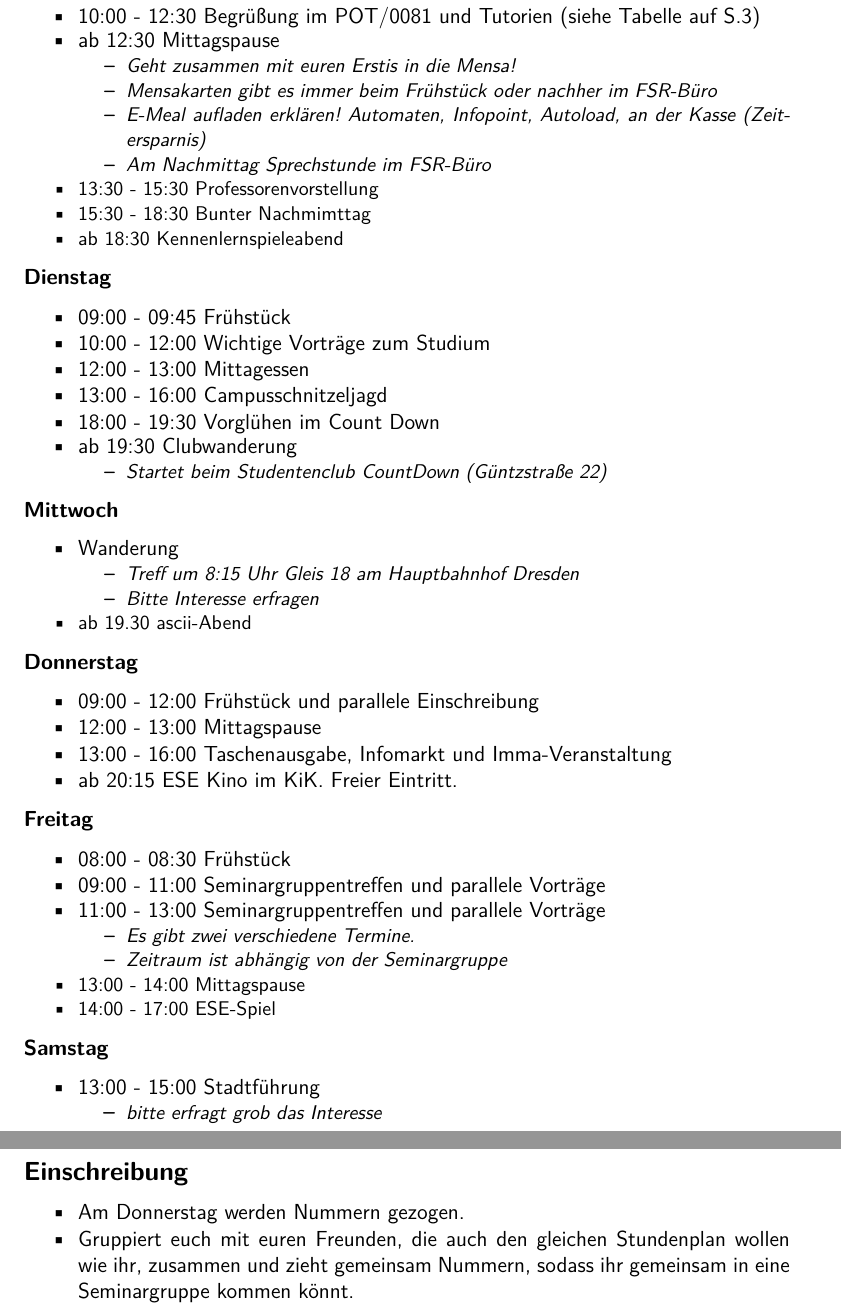
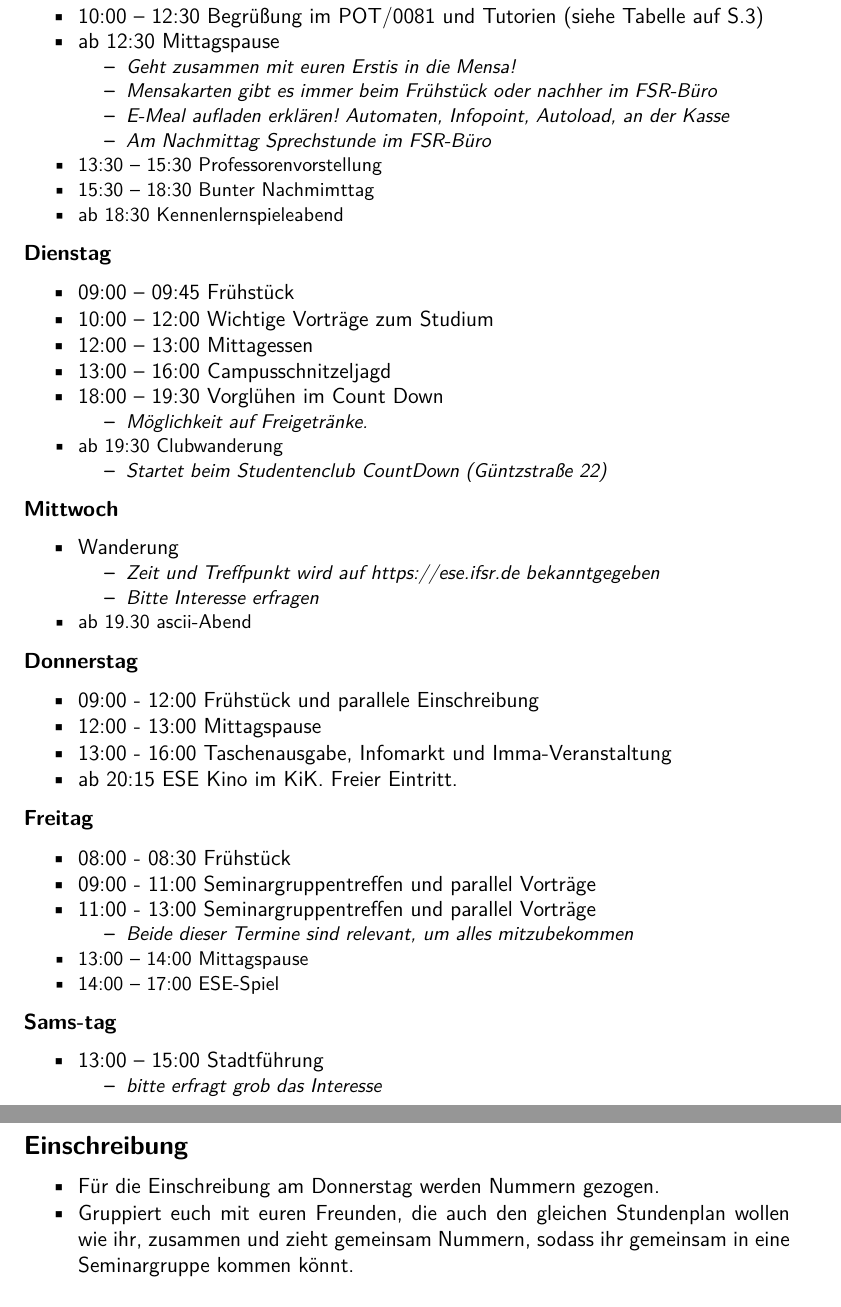
Before and after one commit to fsr/esetutorenleitfaden, a LaTeX document (tutorenleitfaden.tex): two parts of pages 7 and 8 of 20, joined at a grey line, cut so that both start at the same text. Compiled offline with XeLaTeX.

Commit message:
last changes (minor ones)

```diff
--- a/tutorenleitfaden.tex
+++ b/tutorenleitfaden.tex
@@ -11,6 +11,7 @@
 \usepackage{eurosym}
 \usepackage{tikzsymbols}
 \usetikzlibrary{shapes}
+\usepackage{csquotes}
 \renewcommand*\familydefault{\sfdefault}
 
 \definecolor{esebgcolor}{rgb}{1, 1, 1} % wip-ish color -- #0D5F98
@@ -140,30 +140,36 @@ Ort der Begrüßung ist der Hörsaal POT/81 (Pothoff-Bau) und der der Vorträge
 
 \textbf{Montag}
 \begin{itemize*}
-\item 09:00 - 09:45 Frühstück
-\item 10:00 - 12:30 Begrüßung im POT/0081 und Tutorien (siehe Tabelle auf S.\pageref{tabelle})
+\item 09:00 -- 09:45 Frühstück
+\item 10:00 -- 12:30 Begrüßung im POT/0081 und Tutorien (siehe Tabelle auf S.\pageref{tabelle})
 \item ab 12:30 Mittagspause
-  \small{\textit{
+  \small{\textit{%
   \begin{itemize*}
     \item Geht zusammen mit euren Erstis in die Mensa!
     \item Mensakarten gibt es immer beim Frühstück oder nachher im FSR-Büro
-    \item E-Meal aufladen erklären! Automaten, Infopoint, Autoload, an der Kasse (Zeitersparnis)
+    \item E-Meal aufladen erklären! Automaten, Infopoint, Autoload, an der Kasse
     \item Am Nachmittag Sprechstunde im FSR-Büro
   \end{itemize*}
   }}
-\item 13:30 - 15:30 Professorenvorstellung
-\item 15:30 - 18:30 Bunter Nachmimttag
+\item 13:30 -- 15:30 Professorenvorstellung
+\item 15:30 -- 18:30 Bunter Nachmimttag
 \item ab 18:30 Kennenlernspieleabend
 \end{itemize*}
+
 \textbf{Dienstag}
 \begin{itemize*}
-\item 09:00 - 09:45 Frühstück
-\item 10:00 - 12:00 Wichtige Vorträge zum Studium
-\item 12:00 - 13:00 Mittagessen
-\item 13:00 - 16:00 Campusschnitzeljagd
-\item 18:00 - 19:30 Vorglühen im Count Down
+\item 09:00 -- 09:45 Frühstück
+\item 10:00 -- 12:00 Wichtige Vorträge zum Studium
+\item 12:00 -- 13:00 Mittagessen
+\item 13:00 -- 16:00 Campusschnitzeljagd
+\item 18:00 -- 19:30 Vorglühen im Count Down
+    \small{\textit{%
+    \begin{itemize*}
+        \item Möglichkeit auf Freigetränke.
+    \end{itemize*}
+    }}
 \item ab 19:30 Clubwanderung
-	\small{\textit{
+	\small{\textit{%
 	\begin{itemize*}
 		\item Startet beim Studentenclub CountDown (Güntzstraße 22)
 	\end{itemize*}
@@ -173,9 +179,9 @@ Ort der Begrüßung ist der Hörsaal POT/81 (Pothoff-Bau) und der der Vorträge
 \textbf{Mittwoch}
 \begin{itemize*}
 \item Wanderung
-  \small{\textit{
+  \small{\textit{%
   \begin{itemize*}
-	\item Treff um 8:15 Uhr Gleis 18 am Hauptbahnhof Dresden
+	\item Zeit und Treffpunkt wird auf https://ese.ifsr.de bekanntgegeben
 	\item Bitte Interesse erfragen
    \end{itemize*}
   }}
@@ -195,30 +201,31 @@ Ort der Begrüßung ist der Hörsaal POT/81 (Pothoff-Bau) und der der Vorträge
 \textbf{Freitag}
 \begin{itemize*}
 \item 08:00 - 08:30 Frühstück
-\item 09:00 - 11:00 Seminargruppentreffen und parallele Vorträge
-\item 11:00 - 13:00 Seminargruppentreffen und parallele Vorträge
-\small{\textit{
+\item 09:00 - 11:00 Seminargruppentreffen und parallel Vorträge
+\item 11:00 - 13:00 Seminargruppentreffen und parallel Vorträge
+\small{\textit{%
 	\begin{itemize*}
-		\item Es gibt zwei verschiedene Termine.
-		\item Zeitraum ist abhängig von der Seminargruppe
+		\item Beide dieser Termine sind relevant, um alles mitzubekommen
 	\end{itemize*}
 }}
-\item 13:00 - 14:00 Mittagspause
-\item 14:00 - 17:00 ESE-Spiel
+\item 13:00 -- 14:00 Mittagspause
+\item 14:00 -- 17:00 ESE-Spiel
 \end{itemize*}
 
-\textbf{Samstag}
+\textbf{Sams-tag}
 \begin{itemize*}
-\item 13:00 - 15:00 Stadtführung
-\begin{itemize*}
-  \item \small{\textit{bitte erfragt grob das Interesse}}
-\end{itemize*}
+\item 13:00 -- 15:00 Stadtführung
+\small{\textit{%
+    \begin{itemize*}
+        \item bitte erfragt grob das Interesse
+    \end{itemize*}
+}}
 \end{itemize*}
 
 
 \subsection{Einschreibung}
 \begin{itemize*}
-    \item Am Donnerstag werden Nummern gezogen.
+    \item Für die Einschreibung am Donnerstag werden Nummern gezogen.
     \item Gruppiert euch mit euren Freunden, die auch den gleichen Stundenplan wollen wie ihr, zusammen und zieht gemeinsam Nummern, sodass ihr gemeinsam in eine Seminargruppe kommen könnt.
     \item Anschließend werdet ihr von uns in die Stundenpläne eingetragen.
     \item Mitzubringen sind:
```
Also changed, not shown: zeitplan_2018.pdf, tutorenleitfaden.tex (60 more changed lines).
